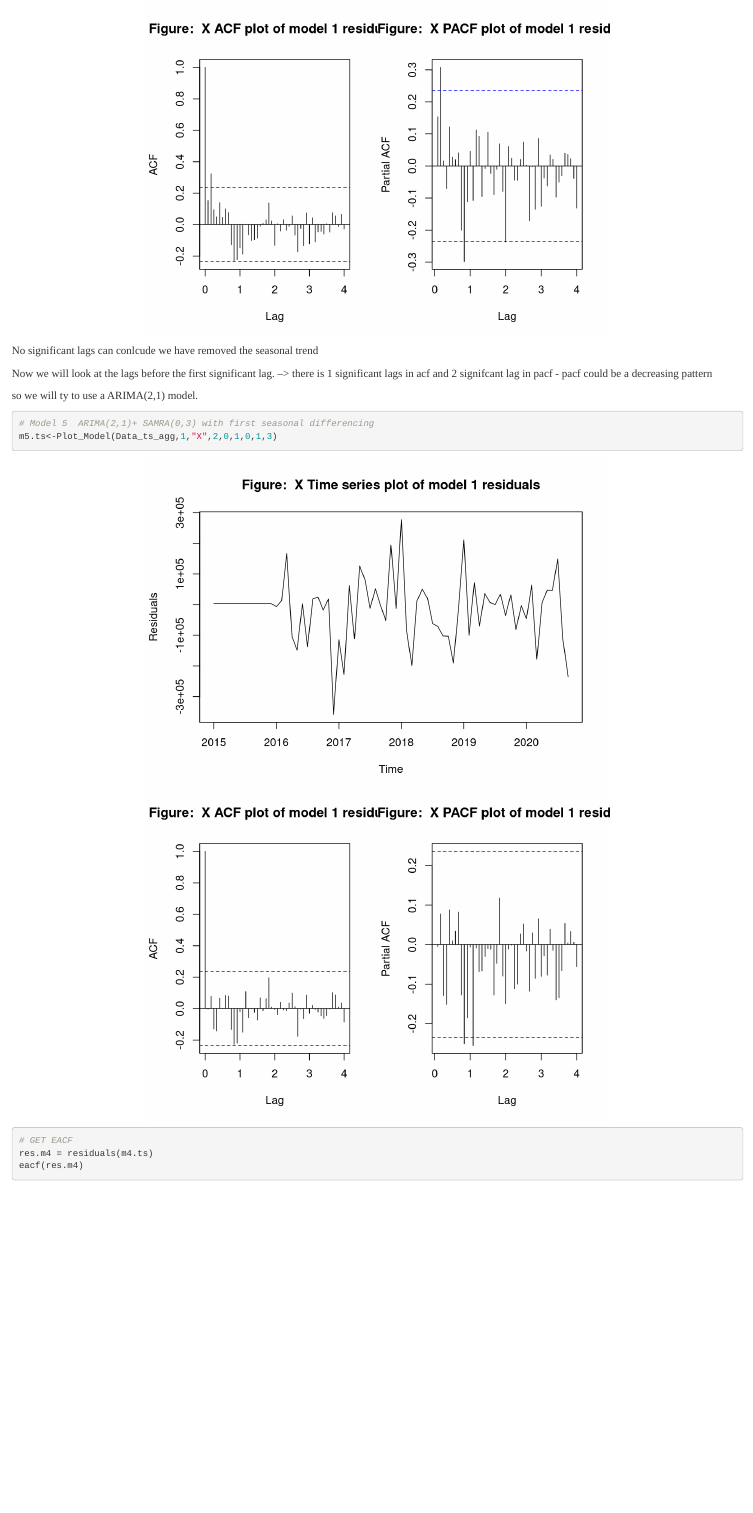
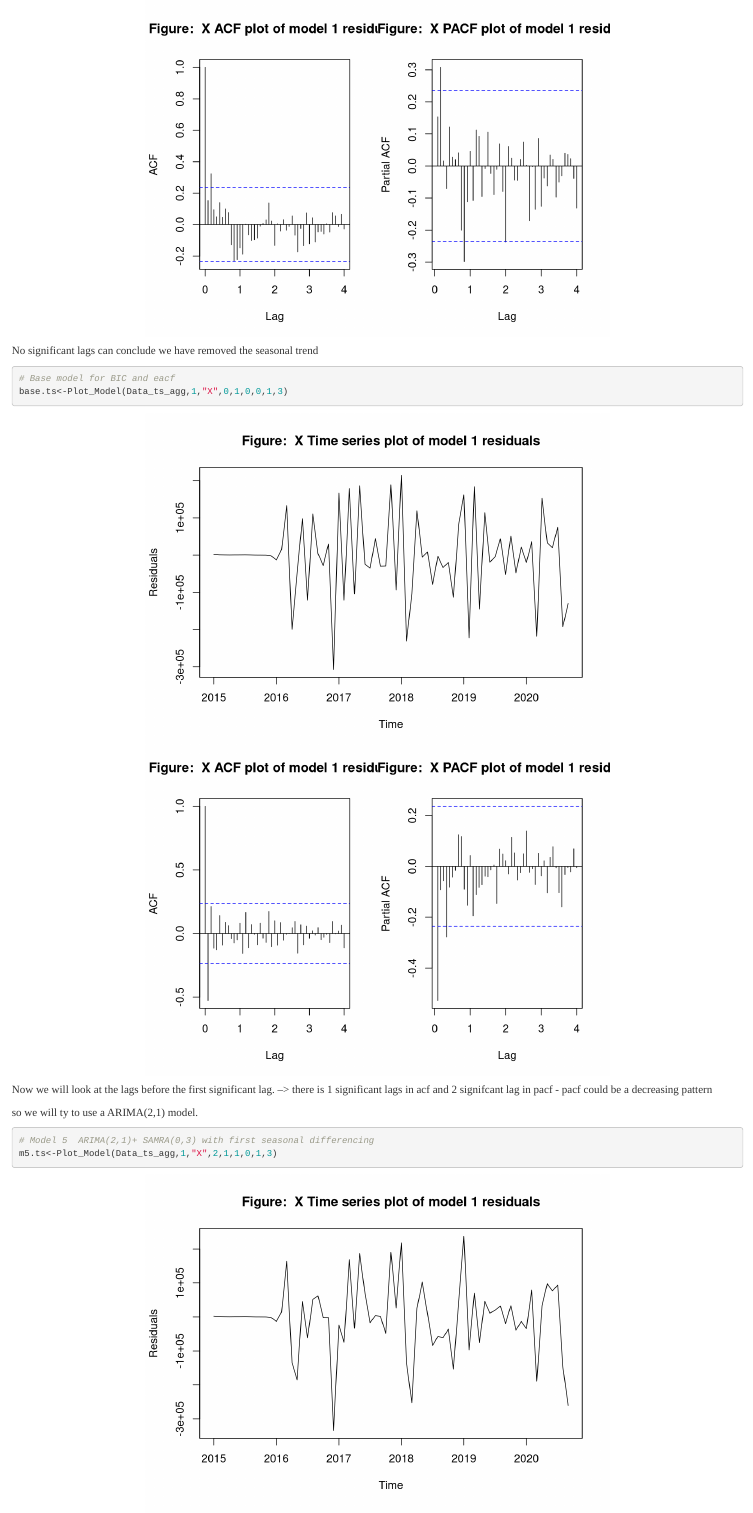
Before and after one commit to Mattjben/Vic_energy_production, an R Markdown document (Final_proj.Rmd): the page in a window 1100 px wide, from 14020 px down. Rendered offline with R 4.5, knitr and Pandoc, with nearby package versions; some code elsewhere in the file could not run offline.

Commit message:
different eacf and bic

````diff
--- a/Final_proj.Rmd
+++ b/Final_proj.Rmd
@@ -62,8 +62,8 @@ library(dplyr)
 library(ggfortify)
 library(xts)
 library(TSA)
-remotes::install_github("cran/FitAR")
-library(FitAR)
+#remotes::install_github("cran/FitAR")
+#library(FitAR)
 library(tsbox)
 library(lmtest)
 library(tseries)
@@ -392,7 +392,14 @@ significant lag at acf 2 so trying with q =3
 m4.ts<-Plot_Model(Data_ts_agg,1,"X",0,0,0,0,1,3)
 ```
 
-No significant lags can conlcude we have removed the seasonal trend
+No significant lags can conclude we have removed the seasonal trend
+
+
+```{r}
+# Base model for BIC and eacf
+base.ts<-Plot_Model(Data_ts_agg,1,"X",0,1,0,0,1,3)
+```
+
 
 
 Now we will look at the lags before the first significant lag. --> there is 1 significant lags in acf and 2 signifcant lag in pacf
@@ -401,13 +408,13 @@ Now we will look at the lags before the first significant lag. --> there is 1 si
 so we will ty to use a ARIMA(2,1) model.
 ```{r}
 # Model 5  ARIMA(2,1)+ SAMRA(0,3) with first seasonal differencing
-m5.ts<-Plot_Model(Data_ts_agg,1,"X",2,0,1,0,1,3)
+m5.ts<-Plot_Model(Data_ts_agg,1,"X",2,1,1,0,1,3)
 
 ```
 ```{r}
 # GET EACF
-res.m4 = residuals(m4.ts)
-eacf(res.m4)
+res.base = residuals(base.ts)
+eacf(res.base)
 
 ```
 
````
Also changed, not shown: Final_proj.Rmd (2 more changed lines).
